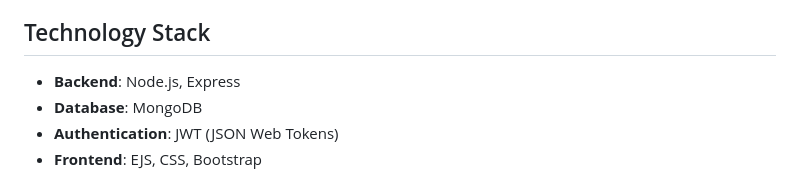
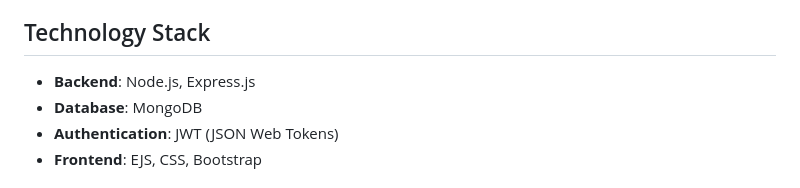
Before and after one commit to shashank4891/Blogify, a Markdown page: README.md, the part around the change. GitHub-like rendering.

```diff
--- a/README.md
+++ b/README.md
@@ -13,7 +13,7 @@ A simple blog application built using Express.js, EJS, and MongoDB. This applica
 
 ## Technology Stack
 
-- **Backend**: Node.js, Express
+- **Backend**: Node.js, Express.js
 - **Database**: MongoDB
 - **Authentication**: JWT (JSON Web Tokens)
 - **Frontend**: EJS, CSS, Bootstrap
```
